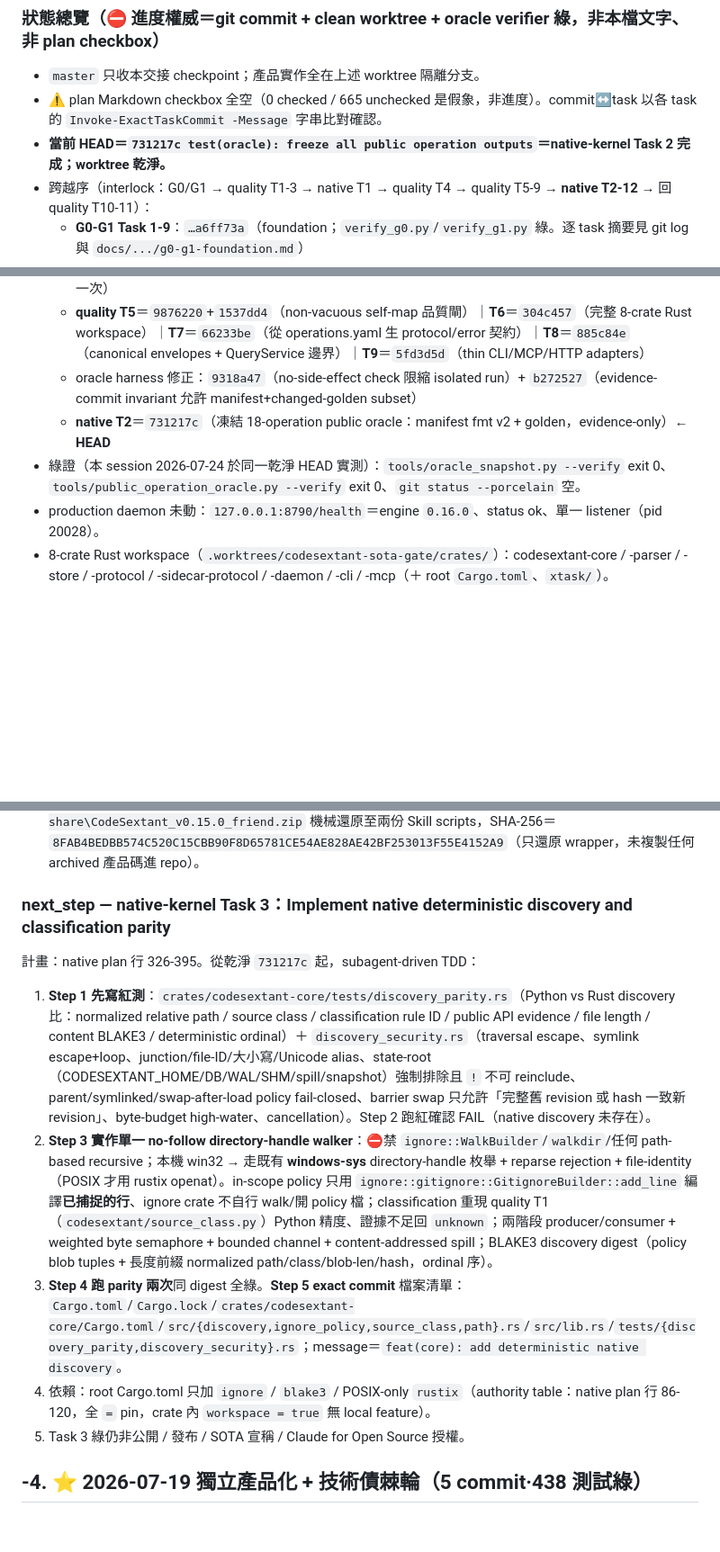
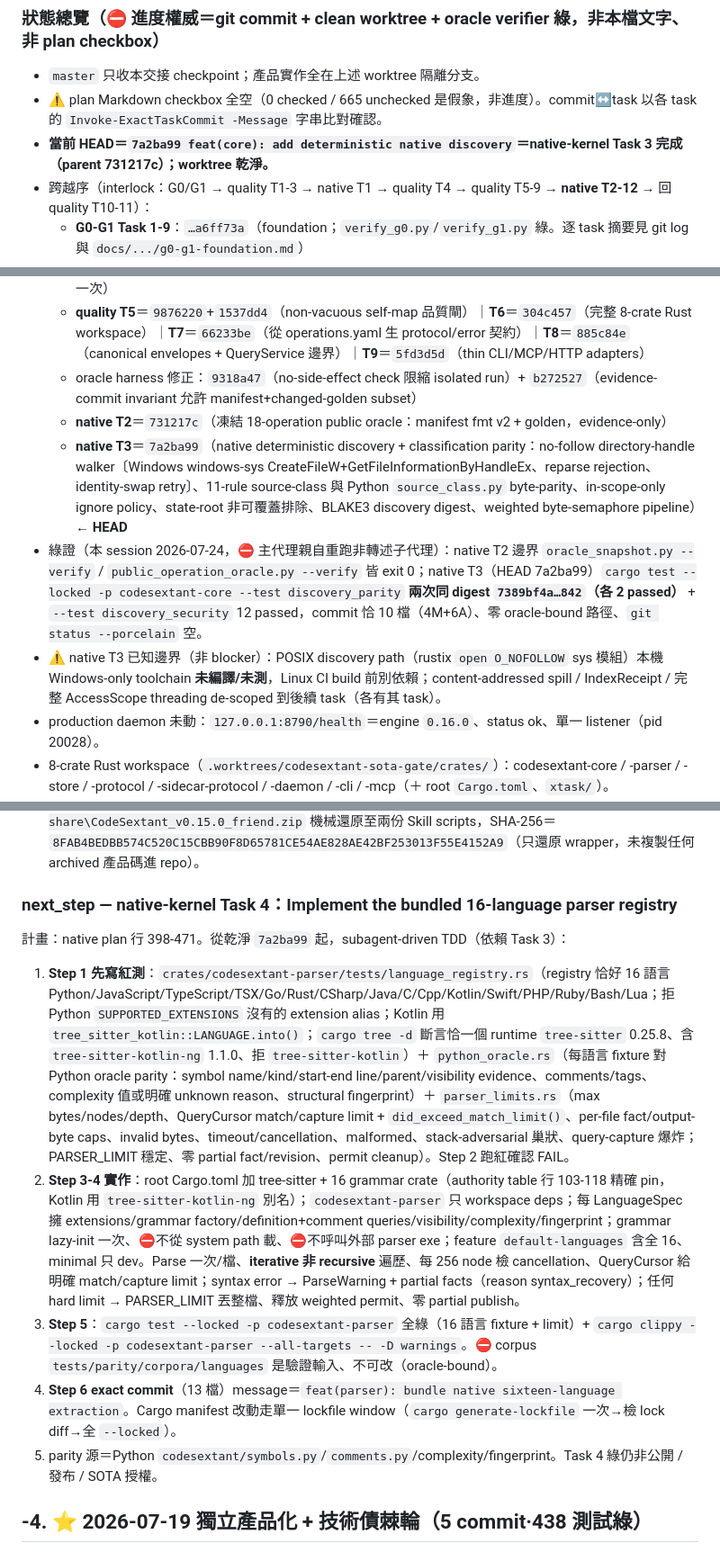
Before and after one commit to Zeroxrain99/CodeSextant, a Markdown page: 交接_CodeSextant.md, 3 parts joined by grey strips. Shown at 90% size. GitHub-like rendering; blank space fills up the shorter version.

Commit message:
docs(handoff): native-kernel Task 3 accepted+verified (HEAD 7a2ba99), next=Task 4
Main agent independently re-ran: discovery_parity twice -> identical digest
7389bf4a...842 (2 passed each), discovery_security 12 passed, commit exactly
10 paths (4M+6A), zero oracle-bound paths, worktree clean. Accepted.
Recorded known boundary: POSIX discovery path uncompiled on Windows-only
toolchain (needs Linux CI). next_step set to native-kernel Task 4 (bundled
16-language parser registry, plan lines 398-471).

Co-Authored-By: Claude Opus 4.8 (1M context) <noreply@anthropic.com>

```diff
--- a/交接_CodeSextant.md
+++ b/交接_CodeSextant.md
@@ -30,7 +30,7 @@ verified: 2026-07-24（HEAD 731217c；tools/oracle_snapshot.py 與 tools/public_
 
 - `master` 只收本交接 checkpoint；產品實作全在上述 worktree 隔離分支。
 - ⚠ plan Markdown checkbox 全空（0 checked / 665 unchecked 是假象，非進度）。commit↔task 以各 task 的 `Invoke-ExactTaskCommit -Message` 字串比對確認。
-- **當前 HEAD＝`731217c test(oracle): freeze all public operation outputs`＝native-kernel Task 2 完成；worktree 乾淨。**
+- **當前 HEAD＝`7a2ba99 feat(core): add deterministic native discovery`＝native-kernel Task 3 完成（parent 731217c）；worktree 乾淨。**
 - 跨越序（interlock：G0/G1 → quality T1-3 → native T1 → quality T4 → quality T5-9 → **native T2-12** → 回 quality T10-11）：
   - **G0-G1 Task 1-9**：`…a6ff73a`（foundation；`verify_g0.py`/`verify_g1.py` 綠。逐 task 摘要見 git log 與 `docs/.../g0-g1-foundation.md`）
   - **quality T1**＝`158c10b`（schema v5 source-class 分類）｜**T2**＝`7cb4f6a`（deterministic explainable ranking）｜**T3**＝`d70415f`（凍結 public Python + command registry）
@@ -38,8 +38,10 @@ verified: 2026-07-24（HEAD 731217c；tools/oracle_snapshot.py 與 tools/public_
   - **quality T4**＝`fcb5d9e`（refresh base oracle；後因 harness evidence-invariant 修正，於 `fb16925` 重跑一次）
   - **quality T5**＝`9876220`+`1537dd4`（non-vacuous self-map 品質閘）｜**T6**＝`304c457`（完整 8-crate Rust workspace）｜**T7**＝`66233be`（從 operations.yaml 生 protocol/error 契約）｜**T8**＝`885c84e`（canonical envelopes + QueryService 邊界）｜**T9**＝`5fd3d5d`（thin CLI/MCP/HTTP adapters）
   - oracle harness 修正：`9318a47`（no-side-effect check 限縮 isolated run）+ `b272527`（evidence-commit invariant 允許 manifest+changed-golden subset）
-  - **native T2**＝`731217c`（凍結 18-operation public oracle：manifest fmt v2 + golden，evidence-only）← **HEAD**
-- 綠證（本 session 2026-07-24 於同一乾淨 HEAD 實測）：`tools/oracle_snapshot.py --verify` exit 0、`tools/public_operation_oracle.py --verify` exit 0、`git status --porcelain` 空。
+  - **native T2**＝`731217c`（凍結 18-operation public oracle：manifest fmt v2 + golden，evidence-only）
+  - **native T3**＝`7a2ba99`（native deterministic discovery + classification parity：no-follow directory-handle walker〔Windows windows-sys CreateFileW+GetFileInformationByHandleEx、reparse rejection、identity-swap retry〕、11-rule source-class 與 Python `source_class.py` byte-parity、in-scope-only ignore policy、state-root 非可覆蓋排除、BLAKE3 discovery digest、weighted byte-semaphore pipeline）← **HEAD**
+- 綠證（本 session 2026-07-24，⛔ 主代理親自重跑非轉述子代理）：native T2 邊界 `oracle_snapshot.py --verify` / `public_operation_oracle.py --verify` 皆 exit 0；native T3（HEAD 7a2ba99）`cargo test --locked -p codesextant-core --test discovery_parity` **兩次同 digest `7389bf4a…842`（各 2 passed）** + `--test discovery_security` 12 passed，commit 恰 10 檔（4M+6A）、零 oracle-bound 路徑、`git status --porcelain` 空。
+- ⚠ native T3 已知邊界（非 blocker）：POSIX discovery path（rustix `open O_NOFOLLOW` sys 模組）本機 Windows-only toolchain **未編譯/未測**，Linux CI build 前別依賴；content-addressed spill / IndexReceipt / 完整 AccessScope threading de-scoped 到後續 task（各有其 task）。
 - production daemon 未動：`127.0.0.1:8790/health`＝engine `0.16.0`、status ok、單一 listener（pid 20028）。
 - 8-crate Rust workspace（`.worktrees/codesextant-sota-gate/crates/`）：codesextant-core / -parser / -store / -protocol / -sidecar-protocol / -daemon / -cli / -mcp（＋ root `Cargo.toml`、`xtask/`）。`spec/operations.yaml`（23,967B）＝18-operation 唯一權威。
 
@@ -54,15 +56,15 @@ verified: 2026-07-24（HEAD 731217c；tools/oracle_snapshot.py 與 tools/public_
 - Rust 工具鏈：官方 rustup 鎖 `1.96.0` minimal（含 rustfmt/clippy）；Cargo 不在全域 PATH，可靠入口 `C:\Users\zerox\.cargo\bin\cargo.exe`。
 - ⚠ 環境復原記錄：CodeSextant wrapper 曾遺失，已從 `E:\ai-king\ai-king-share\CodeSextant_v0.15.0_friend.zip` 機械還原至兩份 Skill scripts，SHA-256＝`8FAB4BEDBB574C520C15CBB90F8D65781CE54AE828AE42BF253013F55E4152A9`（只還原 wrapper，未複製任何 archived 產品碼進 repo）。
 
-### next_step — native-kernel Task 3：Implement native deterministic discovery and classification parity
+### next_step — native-kernel Task 4：Implement the bundled 16-language parser registry
 
-計畫：native plan 行 326-395。從乾淨 `731217c` 起，subagent-driven TDD：
+計畫：native plan 行 398-471。從乾淨 `7a2ba99` 起，subagent-driven TDD（依賴 Task 3）：
 
-1. **Step 1 先寫紅測**：`crates/codesextant-core/tests/discovery_parity.rs`（Python vs Rust discovery 比：normalized relative path / source class / classification rule ID / public API evidence / file length / content BLAKE3 / deterministic ordinal）＋ `discovery_security.rs`（traversal escape、symlink escape+loop、junction/file-ID/大小寫/Unicode alias、state-root（CODESEXTANT_HOME/DB/WAL/SHM/spill/snapshot）強制排除且 `!` 不可 reinclude、parent/symlinked/swap-after-load policy fail-closed、barrier swap 只允許「完整舊 revision 或 hash 一致新 revision」、byte-budget high-water、cancellation）。Step 2 跑紅確認 FAIL（native discovery 未存在）。
-2. **Step 3 實作單一 no-follow directory-handle walker**：⛔禁 `ignore::WalkBuilder`/`walkdir`/任何 path-based recursive；本機 win32 → 走既有 **windows-sys** directory-handle 枚舉 + reparse rejection + file-identity（POSIX 才用 rustix openat）。in-scope policy 只用 `ignore::gitignore::GitignoreBuilder::add_line` 編譯**已捕捉的行**、ignore crate 不自行 walk/開 policy 檔；classification 重現 quality T1（`codesextant/source_class.py`）Python 精度、證據不足回 `unknown`；兩階段 producer/consumer + weighted byte semaphore + bounded channel + content-addressed spill；BLAKE3 discovery digest（policy blob tuples + 長度前綴 normalized path/class/blob-len/hash，ordinal 序）。
-3. **Step 4 跑 parity 兩次**同 digest 全綠。**Step 5 exact commit** 檔案清單：`Cargo.toml`/`Cargo.lock`/`crates/codesextant-core/Cargo.toml`/`src/{discovery,ignore_policy,source_class,path}.rs`/`src/lib.rs`/`tests/{discovery_parity,discovery_security}.rs`；message＝`feat(core): add deterministic native discovery`。
-4. 依賴：root Cargo.toml 只加 `ignore` / `blake3` / POSIX-only `rustix`（authority table：native plan 行 86-120，全 `=` pin，crate 內 `workspace = true` 無 local feature）。
-5. Task 3 綠仍非公開 / 發布 / SOTA 宣稱 / Claude for Open Source 授權。
+1. **Step 1 先寫紅測**：`crates/codesextant-parser/tests/language_registry.rs`（registry 恰好 16 語言 Python/JavaScript/TypeScript/TSX/Go/Rust/CSharp/Java/C/Cpp/Kotlin/Swift/PHP/Ruby/Bash/Lua；拒 Python `SUPPORTED_EXTENSIONS` 沒有的 extension alias；Kotlin 用 `tree_sitter_kotlin::LANGUAGE.into()`；`cargo tree -d` 斷言恰一個 runtime `tree-sitter` 0.25.8、含 `tree-sitter-kotlin-ng` 1.1.0、拒 `tree-sitter-kotlin`）＋ `python_oracle.rs`（每語言 fixture 對 Python oracle parity：symbol name/kind/start-end line/parent/visibility evidence、comments/tags、complexity 值或明確 unknown reason、structural fingerprint）＋ `parser_limits.rs`（max bytes/nodes/depth、QueryCursor match/capture limit + `did_exceed_match_limit()`、per-file fact/output-byte caps、invalid bytes、timeout/cancellation、malformed、stack-adversarial 巢狀、query-capture 爆炸；PARSER_LIMIT 穩定、零 partial fact/revision、permit cleanup）。Step 2 跑紅確認 FAIL。
+2. **Step 3-4 實作**：root Cargo.toml 加 tree-sitter + 16 grammar crate（authority table 行 103-118 精確 pin，Kotlin 用 `tree-sitter-kotlin-ng` 別名）；`codesextant-parser` 只 workspace deps；每 LanguageSpec 擁 extensions/grammar factory/definition+comment queries/visibility/complexity/fingerprint；grammar lazy-init 一次、⛔不從 system path 載、⛔不呼叫外部 parser exe；feature `default-languages` 含全 16、minimal 只 dev。Parse 一次/檔、**iterative 非 recursive** 遍歷、每 256 node 檢 cancellation、QueryCursor 給明確 match/capture limit；syntax error → ParseWarning + partial facts（reason syntax_recovery）；任何 hard limit → PARSER_LIMIT 丟整檔、釋放 weighted permit、零 partial publish。
+3. **Step 5**：`cargo test --locked -p codesextant-parser` 全綠（16 語言 fixture + limit）+ `cargo clippy --locked -p codesextant-parser --all-targets -- -D warnings`。⛔ corpus `tests/parity/corpora/languages` 是驗證輸入、不可改（oracle-bound）。
+4. **Step 6 exact commit**（13 檔）message＝`feat(parser): bundle native sixteen-language extraction`。Cargo manifest 改動走單一 lockfile window（`cargo generate-lockfile` 一次→檢 lock diff→全 `--locked`）。
+5. parity 源＝Python `codesextant/symbols.py`/`comments.py`/complexity/fingerprint。Task 4 綠仍非公開 / 發布 / SOTA 授權。
 
 ## -4. ⭐ 2026-07-19 獨立產品化 + 技術債棘輪（5 commit·438 測試綠）
 
```
